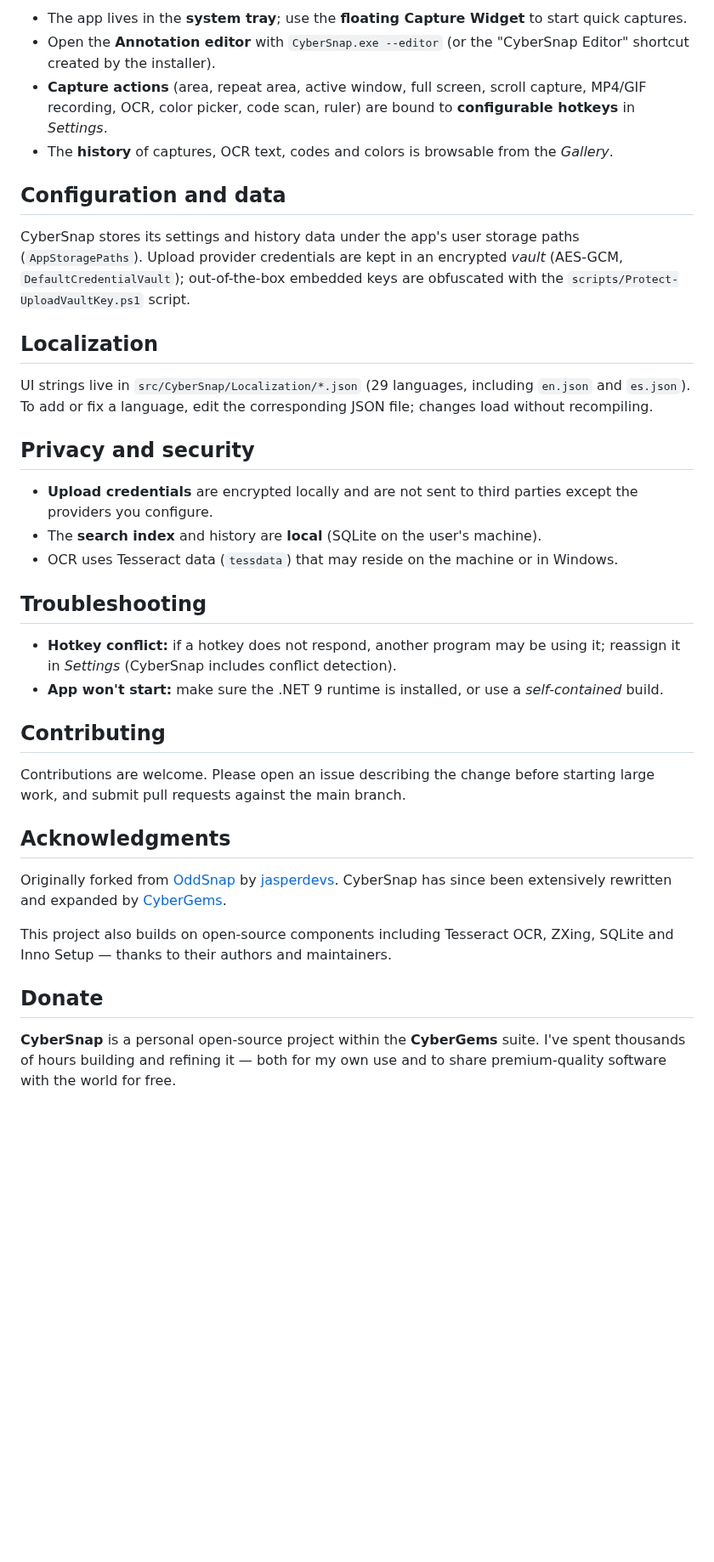
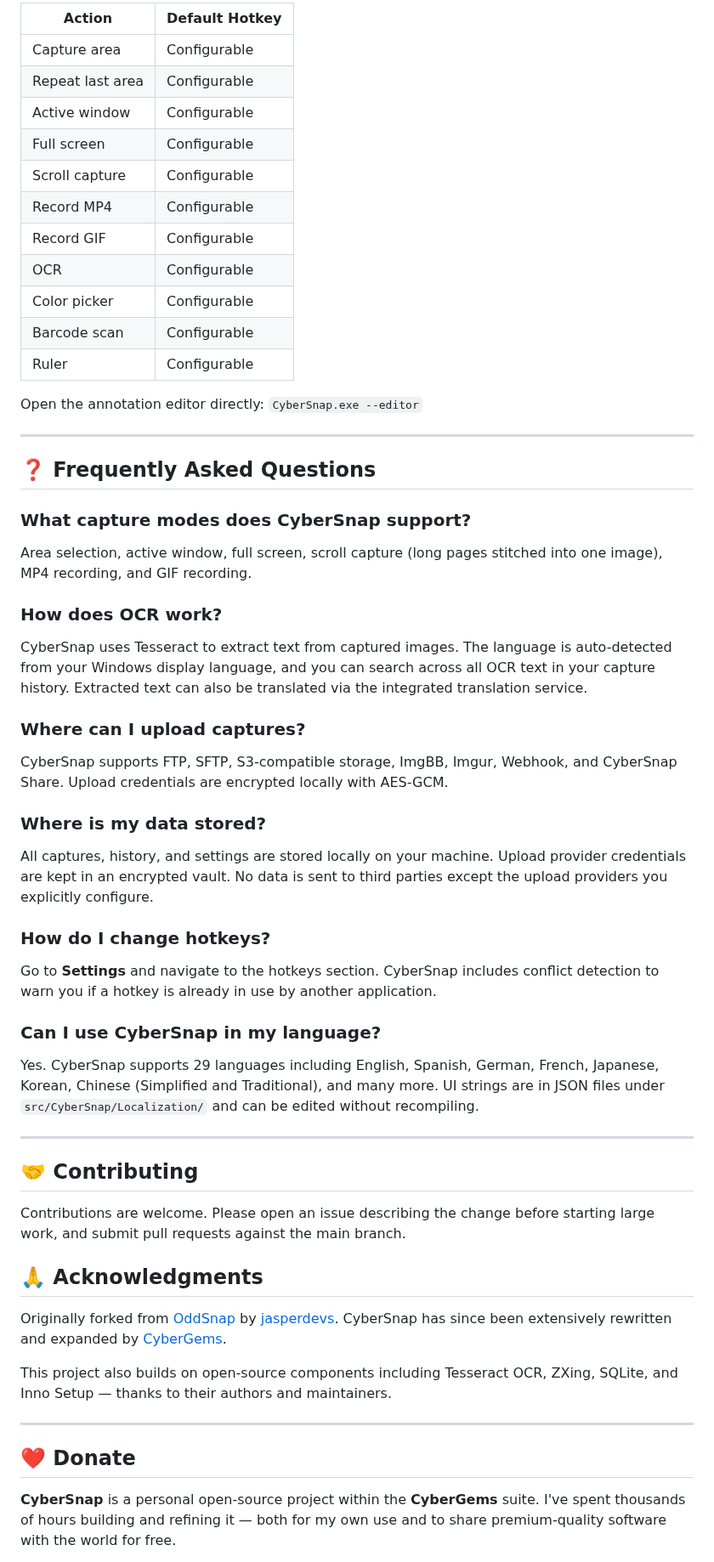
Before and after one commit to CyberGems/CyberSnap, a Markdown page: README.md, the part around one of its changes. Shown at 85% size. Rendered like a GitHub page; blank space fills up the shorter version.

```diff
--- a/README.md
+++ b/README.md
@@ -137,51 +166,63 @@ The installer is built with [Inno Setup](https://jrsoftware.org/isinfo.php) from
 
-- The app lives in the **system tray**; use the **floating Capture Widget** to start quick
-  captures.
-- Open the **Annotation editor** with `CyberSnap.exe --editor` (or the "CyberSnap Editor"
-  shortcut created by the installer).
-- **Capture actions** (area, repeat area, active window, full screen, scroll capture, MP4/GIF recording,
-  OCR, color picker, code scan, ruler) are bound to **configurable hotkeys** in *Settings*.
-- The **history** of captures, OCR text, codes and colors is browsable from the *Gallery*.
+| Action | Default Hotkey |
+|---|---|
+| Capture area | Configurable |
+| Repeat last area | Configurable |
+| Active window | Configurable |
+| Full screen | Configurable |
+| Scroll capture | Configurable |
+| Record MP4 | Configurable |
+| Record GIF | Configurable |
+| OCR | Configurable |
+| Color picker | Configurable |
+| Barcode scan | Configurable |
+| Ruler | Configurable |
 
-## Configuration and data
+Open the annotation editor directly: `CyberSnap.exe --editor`
 
-CyberSnap stores its settings and history data under the app's user storage paths
-(`AppStoragePaths`). Upload provider credentials are kept in an encrypted *vault*
-(AES-GCM, `DefaultCredentialVault`); out-of-the-box embedded keys are obfuscated with the
-`scripts/Protect-UploadVaultKey.ps1` script.
+---
 
-## Localization
+## ❓ Frequently Asked Questions
 
-UI strings live in `src/CyberSnap/Localization/*.json` (29 languages, including `en.json` and
-`es.json`). To add or fix a language, edit the corresponding JSON file; changes load without
-recompiling.
+### What capture modes does CyberSnap support?
 
-## Privacy and security
+Area selection, active window, full screen, scroll capture (long pages stitched into one image), MP4 recording, and GIF recording.
 
-- **Upload credentials** are encrypted locally and are not sent to third parties except the
-  providers you configure.
-- The **search index** and history are **local** (SQLite on the user's machine).
-- OCR uses Tesseract data (`tessdata`) that may reside on the machine or in Windows.
+### How does OCR work?
 
-## Troubleshooting
+CyberSnap uses Tesseract to extract text from captured images. The language is auto-detected from your Windows display language, and you can search across all OCR text in your capture history. Extracted text can also be translated via the integrated translation service.
 
-- **Hotkey conflict:** if a hotkey does not respond, another program may be using it; reassign
-  it in *Settings* (CyberSnap includes conflict detection).
-- **App won't start:** make sure the .NET 9 runtime is installed, or use a *self-contained* build.
+### Where can I upload captures?
 
-## Contributing
+CyberSnap supports FTP, SFTP, S3-compatible storage, ImgBB, Imgur, Webhook, and CyberSnap Share. Upload credentials are encrypted locally with AES-GCM.
 
-Contributions are welcome. Please open an issue describing the change before starting large
-work, and submit pull requests against the main branch.
+### Where is my data stored?
 
+All captures, history, and settings are stored locally on your machine. Upload provider credentials are kept in an encrypted vault. No data is sent to third parties except the upload providers you explicitly configure.
 
-## Acknowledgments
+### How do I change hotkeys?
+
+Go to **Settings** and navigate to the hotkeys section. CyberSnap includes conflict detection to warn you if a hotkey is already in use by another application.
+
+### Can I use CyberSnap in my language?
+
+Yes. CyberSnap supports 29 languages including English, Spanish, German, French, Japanese, Korean, Chinese (Simplified and Traditional), and many more. UI strings are in JSON files under `src/CyberSnap/Localization/` and can be edited without recompiling.
+
+---
+
+## 🤝 Contributing
+
+Contributions are welcome. Please open an issue describing the change before starting large work, and submit pull requests against the main branch.
+
+## 🙏 Acknowledgments
 
 Originally forked from [OddSnap](https://github.com/jasperdevs/odd-snap) by [jasperdevs](https://github.com/jasperdevs). CyberSnap has since been extensively rewritten and expanded by [CyberGems](https://cybergems.org/).
 
-This project also builds on open-source components including Tesseract OCR, ZXing, SQLite and Inno Setup — thanks to their authors and maintainers.
+This project also builds on open-source components including Tesseract OCR, ZXing, SQLite, and Inno Setup — thanks to their authors and maintainers.
 
-## Donate
+---
+
+## ❤️ Donate
 
 **CyberSnap** is a personal open-source project within the **CyberGems** suite. I've spent thousands of hours building and refining it — both for my own use and to share premium-quality software with the world for free.
 
```
Also changed, not shown: other parts of README.md (+118 -86 lines).
